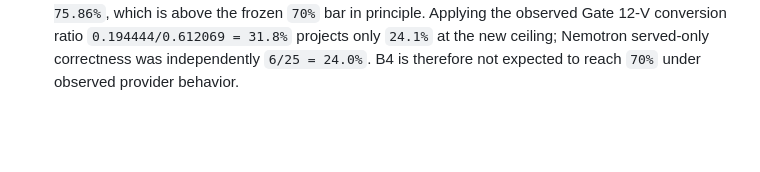
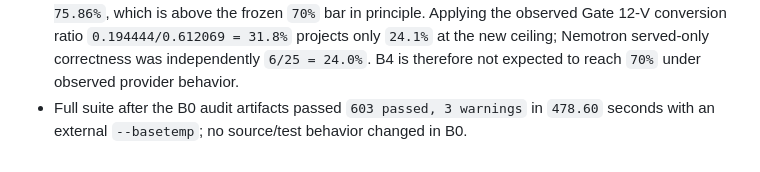
Before and after one commit to Dat071104/vietragops, a Markdown page: _agent_ops/IMPLEMENTATION_LOG.md, the part around the change. GitHub-like rendering; blank space fills up the shorter version.

```diff
--- a/_agent_ops/IMPLEMENTATION_LOG.md
+++ b/_agent_ops/IMPLEMENTATION_LOG.md
@@ -3599,3 +3599,6 @@ RISK-0026 first and preserve the frozen provider-pinned research lane.
   `0.194444/0.612069 = 31.8%` projects only `24.1%` at the new ceiling;
   Nemotron served-only correctness was independently `6/25 = 24.0%`. B4 is
   therefore not expected to reach `70%` under observed provider behavior.
+- Full suite after the B0 audit artifacts passed `603 passed, 3 warnings` in
+  `478.60` seconds with an external `--basetemp`; no source/test behavior
+  changed in B0.
```
Also changed, not shown: gates/results/GATE_15B_RESULT.md (+7 -0 lines).
